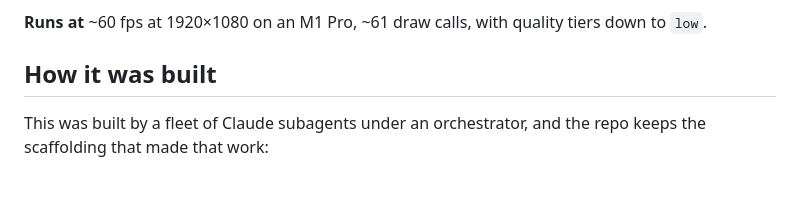
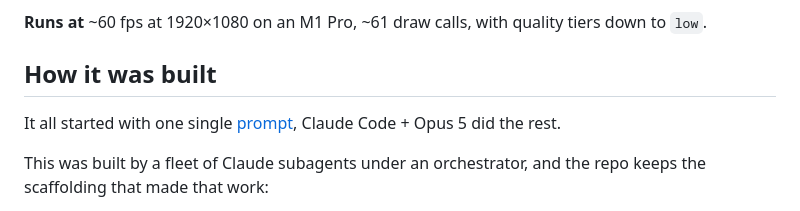
Before and after one commit to sigco3111/sakura-idle, a Markdown page: README.md, the part around the change. GitHub-like rendering; blank space fills up the shorter version.

Commit message:
chore: add original prompt

```diff
--- a/README.md
+++ b/README.md
@@ -55,6 +55,8 @@ Then open the printed URL. `Space` shakes the tree, `1`–`9` buy Tenders, `Esc`
 
 ## How it was built
 
+It all started with one single [prompt](prompt.md), Claude Code + Opus 5 did the rest.
+
 This was built by a fleet of Claude subagents under an orchestrator, and the repo keeps the
 scaffolding that made that work:
 
```
Also changed, not shown: prompt.md (added, +8 -0 lines).
